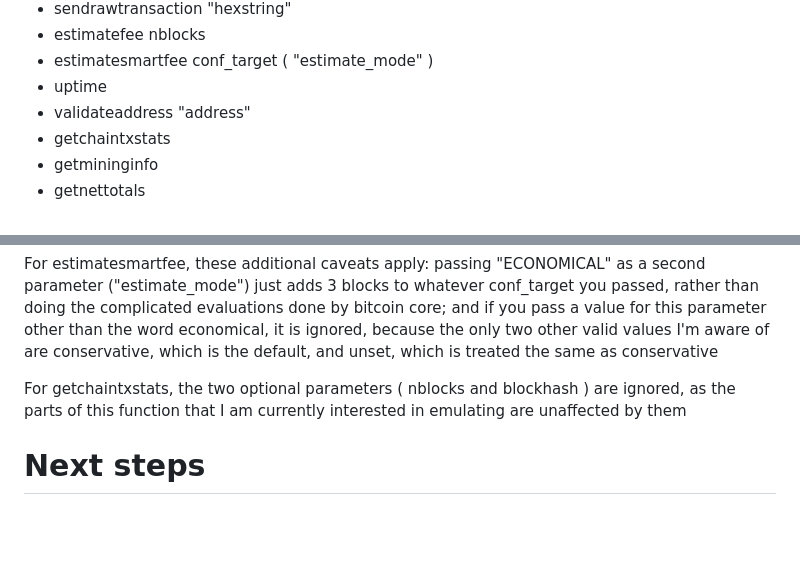
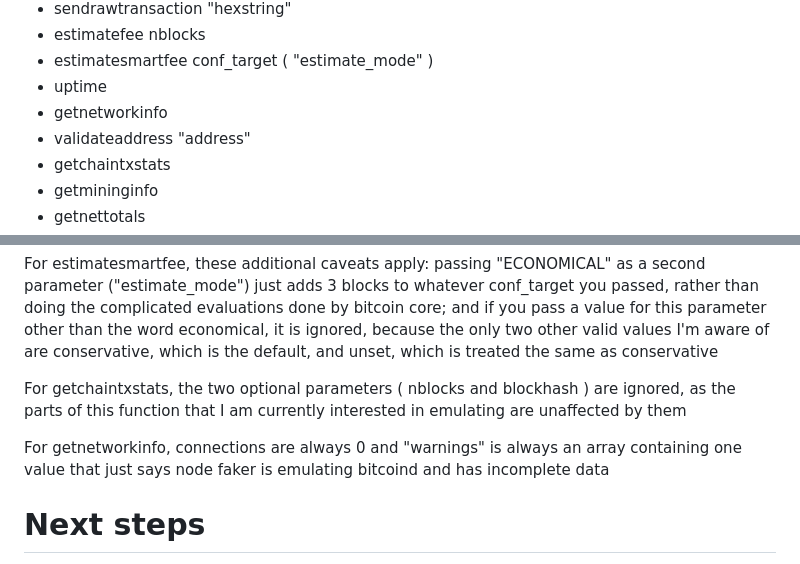
Before and after one commit to supertestnet/node_faker, a Markdown page: README.md, 2 parts joined by grey strips. Drawn GitHub-style; blank space fills up the shorter version.

```diff
--- a/README.md
+++ b/README.md
@@ -31,6 +31,7 @@ Also, the app only supports some bitcoin-cli commands for now; namely, these one
 - estimatefee nblocks
 - estimatesmartfee conf_target ( "estimate_mode" )
 - uptime
+- getnetworkinfo
 - validateaddress "address"
 - getchaintxstats
 - getmininginfo
@@ -62,6 +63,8 @@ For estimatesmartfee, these additional caveats apply: passing "ECONOMICAL" as a
 
 For getchaintxstats, the two optional parameters ( nblocks and blockhash ) are ignored, as the parts of this function that I am currently interested in emulating are unaffected by them
 
+For getnetworkinfo, connections are always 0 and "warnings" is always an array containing one value that just says node faker is emulating bitcoind and has incomplete data
+
 # Next steps
 - Implement getpeerinfo
 - Implement getnetworkinfo
```
